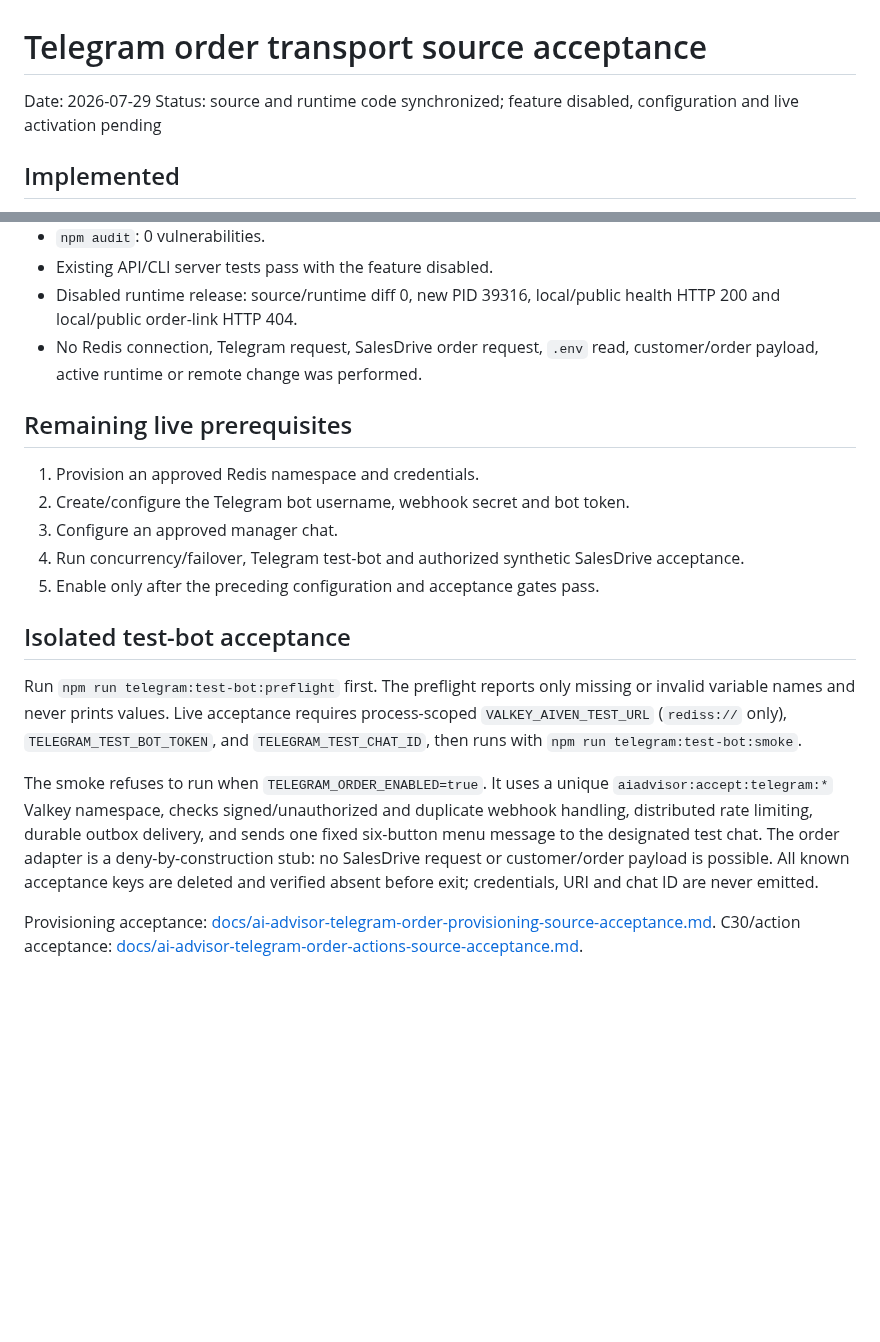
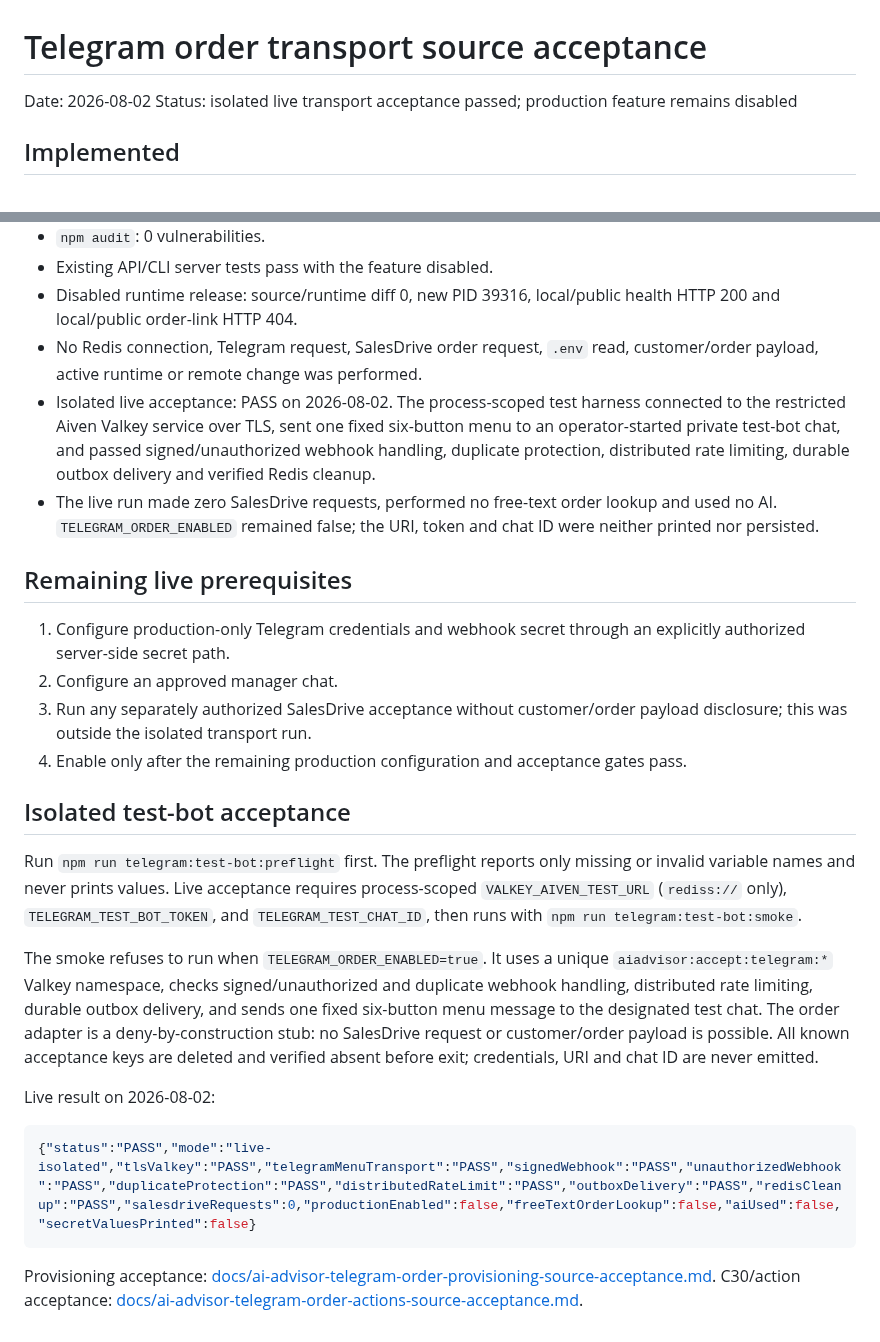
Before and after one commit to roman4ik1985/ai-advisor, a Markdown page: docs/ai-advisor-telegram-order-transport-source-acceptance.md, 2 parts joined by grey strips. GitHub-like rendering; blank space fills up the shorter version.

````diff
--- a/docs/ai-advisor-telegram-order-transport-source-acceptance.md
+++ b/docs/ai-advisor-telegram-order-transport-source-acceptance.md
@@ -1,7 +1,7 @@
 # Telegram order transport source acceptance
 
-Date: 2026-07-29
-Status: source and runtime code synchronized; feature disabled, configuration and live activation pending
+Date: 2026-08-02
+Status: isolated live transport acceptance passed; production feature remains disabled
 
 ## Implemented
 
@@ -51,15 +51,24 @@ Values are never sent to the browser or added to normal logs.
   health HTTP 200 and local/public order-link HTTP 404.
 - No Redis connection, Telegram request, SalesDrive order request, `.env` read,
   customer/order payload, active runtime or remote change was performed.
+- Isolated live acceptance: PASS on 2026-08-02. The process-scoped test harness
+  connected to the restricted Aiven Valkey service over TLS, sent one fixed
+  six-button menu to an operator-started private test-bot chat, and passed
+  signed/unauthorized webhook handling, duplicate protection, distributed rate
+  limiting, durable outbox delivery and verified Redis cleanup.
+- The live run made zero SalesDrive requests, performed no free-text order
+  lookup and used no AI. `TELEGRAM_ORDER_ENABLED` remained false; the URI,
+  token and chat ID were neither printed nor persisted.
 
 ## Remaining live prerequisites
 
-1. Provision an approved Redis namespace and credentials.
-2. Create/configure the Telegram bot username, webhook secret and bot token.
-3. Configure an approved manager chat.
-4. Run concurrency/failover, Telegram test-bot and authorized synthetic
-   SalesDrive acceptance.
-5. Enable only after the preceding configuration and acceptance gates pass.
+1. Configure production-only Telegram credentials and webhook secret through
+   an explicitly authorized server-side secret path.
+2. Configure an approved manager chat.
+3. Run any separately authorized SalesDrive acceptance without customer/order
+   payload disclosure; this was outside the isolated transport run.
+4. Enable only after the remaining production configuration and acceptance
+   gates pass.
 
 ## Isolated test-bot acceptance
 
@@ -77,6 +86,12 @@ order adapter is a deny-by-construction stub: no SalesDrive request or
 customer/order payload is possible. All known acceptance keys are deleted and
 verified absent before exit; credentials, URI and chat ID are never emitted.
 
+Live result on 2026-08-02:
+
+```json
+{"status":"PASS","mode":"live-isolated","tlsValkey":"PASS","telegramMenuTransport":"PASS","signedWebhook":"PASS","unauthorizedWebhook":"PASS","duplicateProtection":"PASS","distributedRateLimit":"PASS","outboxDelivery":"PASS","redisCleanup":"PASS","salesdriveRequests":0,"productionEnabled":false,"freeTextOrderLookup":false,"aiUsed":false,"secretValuesPrinted":false}
+```
+
 Provisioning acceptance:
 [docs/ai-advisor-telegram-order-provisioning-source-acceptance.md](./ai-advisor-telegram-order-provisioning-source-acceptance.md).
 C30/action acceptance:
````
Also changed, not shown: PROJECT_LOG.md (+2 -0 lines), docs/ai-advisor-valkey-aiven-readiness.md (+8 -2 lines).
